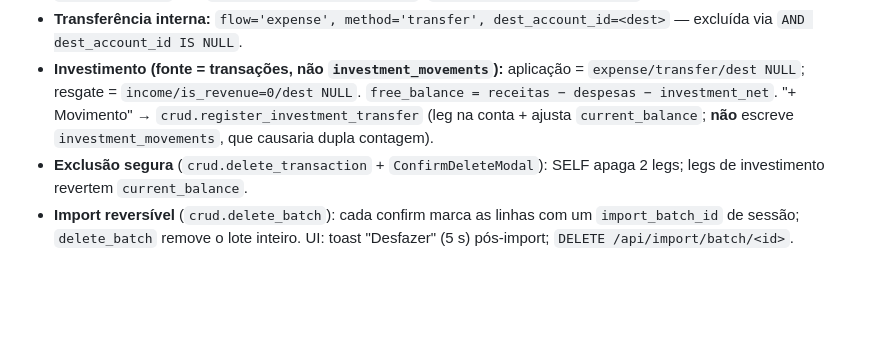
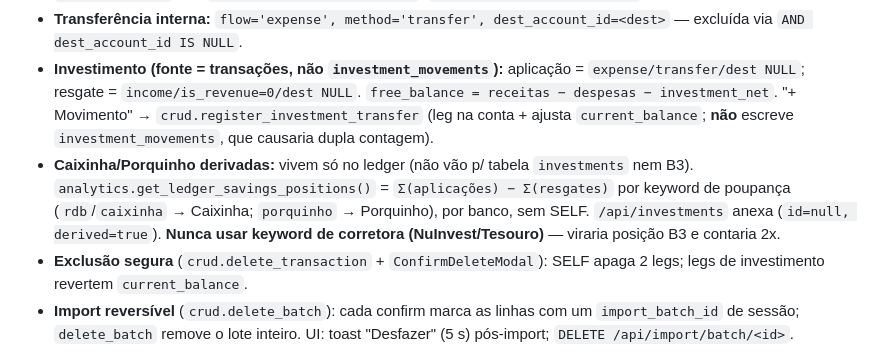
Before and after one commit to FelipeArtur/BrokerShark, a Markdown page: GEMINI.md, the part around the change. Drawn GitHub-style; blank space fills up the shorter version.

```diff
--- a/GEMINI.md
+++ b/GEMINI.md
@@ -98,6 +98,7 @@ budgets (id, category_id, amount_limit)
 - **`counterpart='SELF'`** (auto-Pix/TED entre contas próprias): nem despesa/receita/investimento. Saída `method='transfer'`, entrada `is_revenue=0`, ambas `SELF`. Saldos preservados, fora de Despesas/Receitas e `investment_net`. Via `adapters._is_self_transfer` (`config.OWNER_SELF_KEYWORDS`).
 - **Transferência interna:** `flow='expense', method='transfer', dest_account_id=<dest>` — excluída via `AND dest_account_id IS NULL`.
 - **Investimento (fonte = transações, não `investment_movements`):** aplicação = `expense/transfer/dest NULL`; resgate = `income/is_revenue=0/dest NULL`. `free_balance = receitas − despesas − investment_net`. "+ Movimento" → `crud.register_investment_transfer` (leg na conta + ajusta `current_balance`; **não** escreve `investment_movements`, que causaria dupla contagem).
+- **Caixinha/Porquinho derivadas:** vivem só no ledger (não vão p/ tabela `investments` nem B3). `analytics.get_ledger_savings_positions()` = `Σ(aplicações) − Σ(resgates)` por keyword de poupança (`rdb`/`caixinha` → Caixinha; `porquinho` → Porquinho), por banco, sem SELF. `/api/investments` anexa (`id=null, derived=true`). **Nunca usar keyword de corretora (NuInvest/Tesouro)** — viraria posição B3 e contaria 2x.
 - **Exclusão segura** (`crud.delete_transaction` + `ConfirmDeleteModal`): SELF apaga 2 legs; legs de investimento revertem `current_balance`.
 - **Import reversível** (`crud.delete_batch`): cada confirm marca as linhas com um `import_batch_id` de sessão; `delete_batch` remove o lote inteiro. UI: toast "Desfazer" (5 s) pós-import; `DELETE /api/import/batch/<id>`.
 
```
Also changed, not shown: CLAUDE.md (+1 -0 lines).
